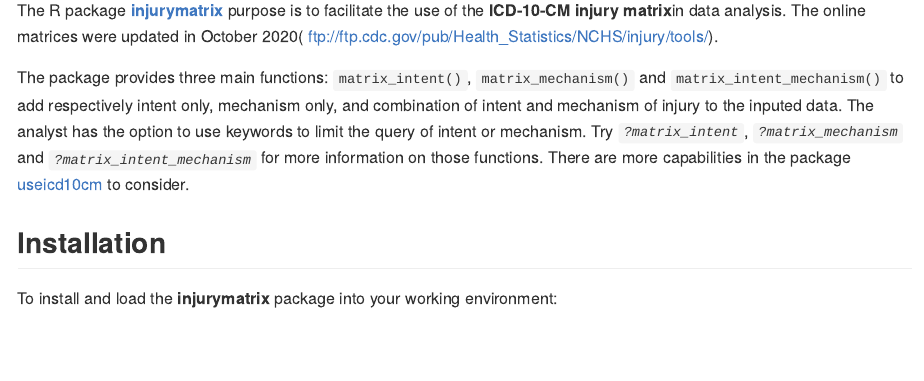
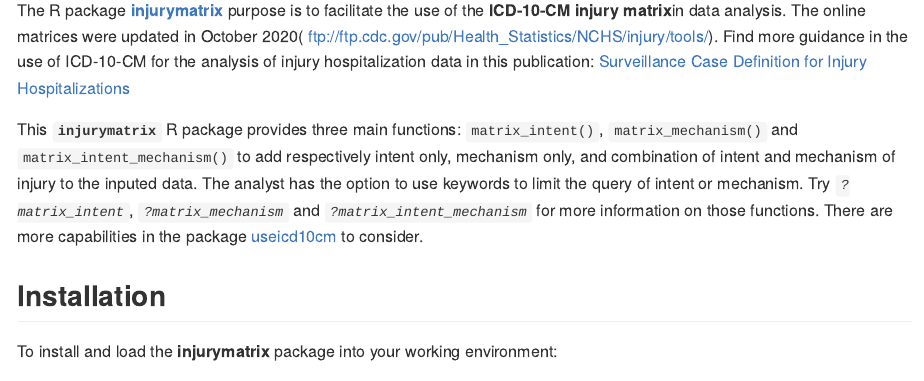
Before and after one commit to epinotes/injurymatrix, an R Markdown document (README.Rmd): the page in a window 1100 px wide, from 110 px down. The pictures show the output file README.md that the author committed with the source, drawn offline in the style of GitHub; long lines of code are wrapped.

Commit message:
adding more references to the readme

```diff
--- a/README.Rmd
+++ b/README.Rmd
@@ -16,9 +16,10 @@ knitr::opts_chunk$set(
 
 # injurymatrix
 
-The R package **[injurymatrix](https://epinotes.github.io/injurymatrix/)** purpose is to facilitate the use of the **ICD-10-CM injury matrix**in data analysis. The online matrices were updated in October 2020( [ftp://ftp.cdc.gov/pub/Health_Statistics/NCHS/injury/tools/](ftp://ftp.cdc.gov/pub/Health_Statistics/NCHS/injury/tools/)).
+The R package **[injurymatrix](https://epinotes.github.io/injurymatrix/)** purpose is to facilitate the use of the **ICD-10-CM injury matrix**in data analysis. The online matrices were updated in October 2020( [ftp://ftp.cdc.gov/pub/Health_Statistics/NCHS/injury/tools/](ftp://ftp.cdc.gov/pub/Health_Statistics/NCHS/injury/tools/)). Find more guidance in the use of ICD-10-CM for the analysis of injury hospitalization data in this publication:
+[Surveillance Case Definition for Injury Hospitalizations](https://www.cdc.gov/nchs/data/nhsr/nhsr125-508.pdf)
 
-The package provides three main functions: `matrix_intent()`, `matrix_mechanism()` and `matrix_intent_mechanism()` to add respectively intent only, mechanism only, and combination of intent and mechanism of injury to the inputed data. The analyst has the option to use keywords to limit the query of intent or mechanism.
+This **`injurymatrix`** R package provides three main functions: `matrix_intent()`, `matrix_mechanism()` and `matrix_intent_mechanism()` to add respectively intent only, mechanism only, and combination of intent and mechanism of injury to the inputed data. The analyst has the option to use keywords to limit the query of intent or mechanism.
 Try *`?matrix_intent`*, *`?matrix_mechanism`* and *`?matrix_intent_mechanism`* for more information on those functions.
 There are more capabilities in the package [useicd10cm](https://github.com/epinotes/useicd10cm) to consider.
 
```
Also changed, not shown: README.md, docs/pkgdown.yml, 1 other file.
